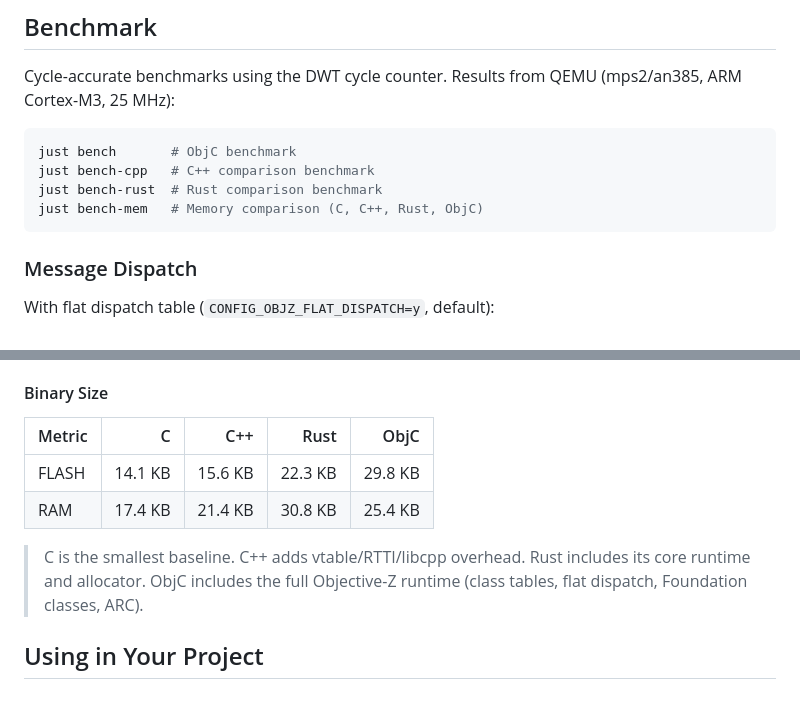
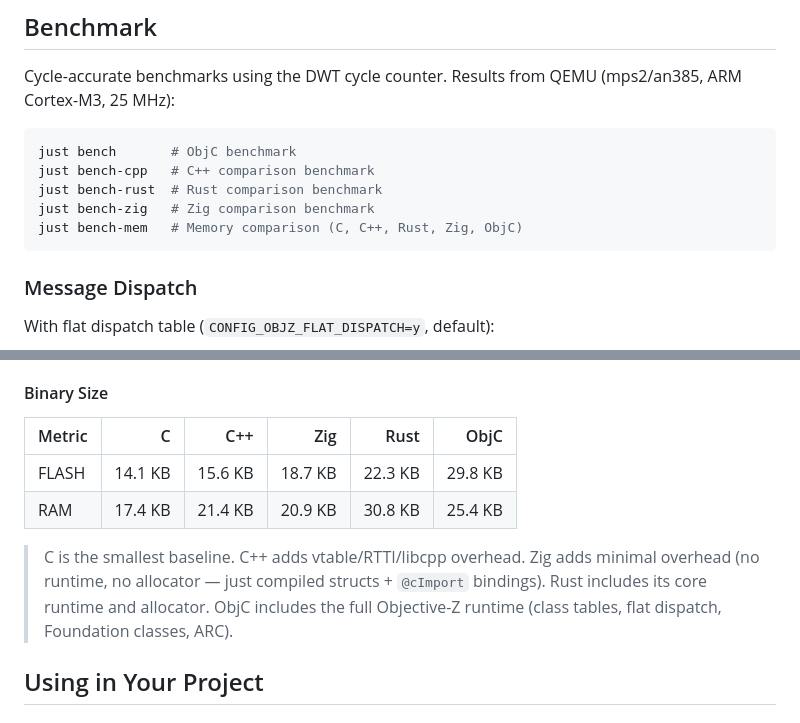
Before and after one commit to rodrigopex/objective-z, a Markdown page: README.md, 2 parts joined by grey strips. Rendered like a GitHub page.

````diff
--- a/README.md
+++ b/README.md
@@ -188,7 +188,8 @@ Cycle-accurate benchmarks using the DWT cycle counter. Results from QEMU (mps2/a
 just bench       # ObjC benchmark
 just bench-cpp   # C++ comparison benchmark
 just bench-rust  # Rust comparison benchmark
-just bench-mem   # Memory comparison (C, C++, Rust, ObjC)
+just bench-zig   # Zig comparison benchmark
+just bench-mem   # Memory comparison (C, C++, Rust, Zig, ObjC)
 ```
 
 ### Message Dispatch
@@ -512,12 +580,12 @@ Per-object memory cost across C, C++, Rust, and Objective-C (`just bench-mem`).
 
 #### Binary Size
 
-| Metric |       C |     C++ |    Rust |    ObjC |
-| ------ | ------: | ------: | ------: | ------: |
-| FLASH  | 14.1 KB | 15.6 KB | 22.3 KB | 29.8 KB |
-| RAM    | 17.4 KB | 21.4 KB | 30.8 KB | 25.4 KB |
+| Metric |       C |     C++ |     Zig |    Rust |    ObjC |
+| ------ | ------: | ------: | ------: | ------: | ------: |
+| FLASH  | 14.1 KB | 15.6 KB | 18.7 KB | 22.3 KB | 29.8 KB |
+| RAM    | 17.4 KB | 21.4 KB | 20.9 KB | 30.8 KB | 25.4 KB |
 
-> C is the smallest baseline. C++ adds vtable/RTTI/libcpp overhead. Rust includes its core runtime and allocator. ObjC includes the full Objective-Z runtime (class tables, flat dispatch, Foundation classes, ARC).
+> C is the smallest baseline. C++ adds vtable/RTTI/libcpp overhead. Zig adds minimal overhead (no runtime, no allocator — just compiled structs + `@cImport` bindings). Rust includes its core runtime and allocator. ObjC includes the full Objective-Z runtime (class tables, flat dispatch, Foundation classes, ARC).
 
 ## Using in Your Project
 
````
Also changed, not shown: other parts of README.md (+95 -28 lines).
